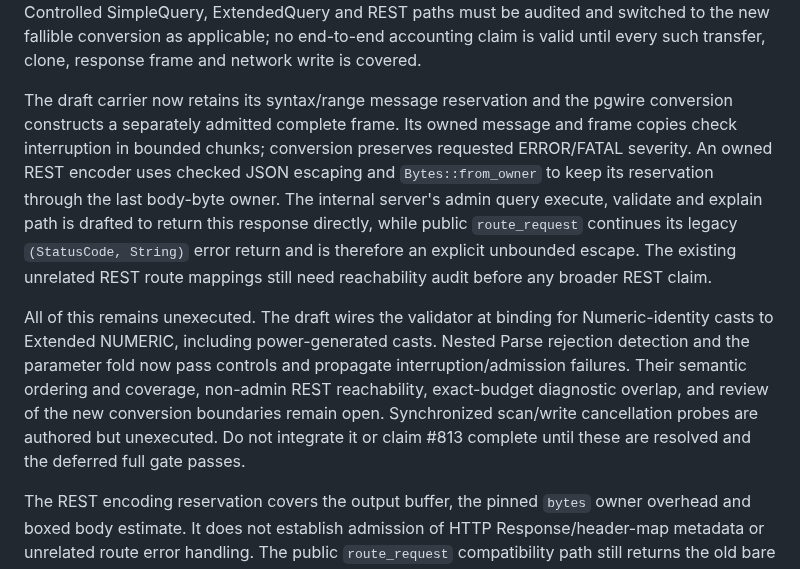
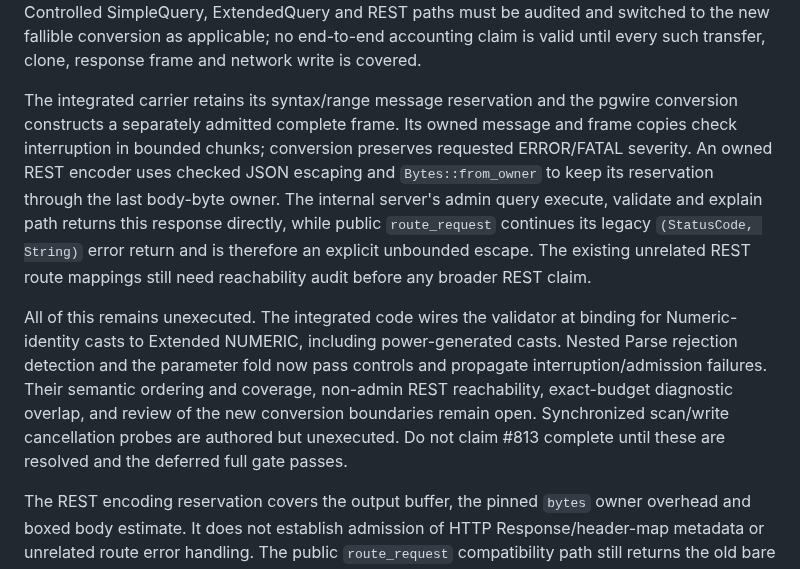
Before and after one commit to cntryl/cassie, a Markdown page: docs/numeric-literal-validation-2026-11-08.md, the part around the change. Rendered like a GitHub page.

Commit message:
Clarify numeric validator integration status

```diff
--- a/docs/numeric-literal-validation-2026-11-08.md
+++ b/docs/numeric-literal-validation-2026-11-08.md
@@ -75,25 +75,25 @@ SimpleQuery, ExtendedQuery and REST paths must be audited and switched to the
 new fallible conversion as applicable; no end-to-end accounting claim is valid
 until every such transfer, clone, response frame and network write is covered.
 
-The draft carrier now retains its syntax/range message reservation and the
+The integrated carrier retains its syntax/range message reservation and the
 pgwire conversion constructs a separately admitted complete frame. Its owned
 message and frame copies check interruption in bounded chunks; conversion
 preserves requested ERROR/FATAL severity. An owned REST encoder uses checked
 JSON escaping and `Bytes::from_owner` to keep its reservation through the last
 body-byte owner. The internal server's admin query execute, validate and explain
-path is drafted to return this response directly, while public `route_request`
+path returns this response directly, while public `route_request`
 continues its legacy `(StatusCode, String)` error return and is therefore an
 explicit unbounded escape. The existing unrelated REST route mappings still
 need reachability audit before any broader REST claim.
 
-All of this remains unexecuted. The draft wires the validator at binding for
+All of this remains unexecuted. The integrated code wires the validator at binding for
 Numeric-identity casts to Extended NUMERIC, including power-generated casts.
 Nested Parse rejection detection and the parameter fold now pass controls and
 propagate interruption/admission failures. Their semantic ordering and coverage,
 non-admin REST reachability, exact-budget diagnostic overlap, and review of the
 new conversion boundaries remain open. Synchronized scan/write cancellation probes are authored but
-unexecuted. Do not integrate it or
-claim #813 complete until these are resolved and the deferred full gate passes.
+unexecuted. Do not claim #813 complete until these are resolved and the deferred
+full gate passes.
 
 The REST encoding reservation covers the output buffer, the pinned `bytes`
 owner overhead and boxed body estimate. It does not establish admission of
```
